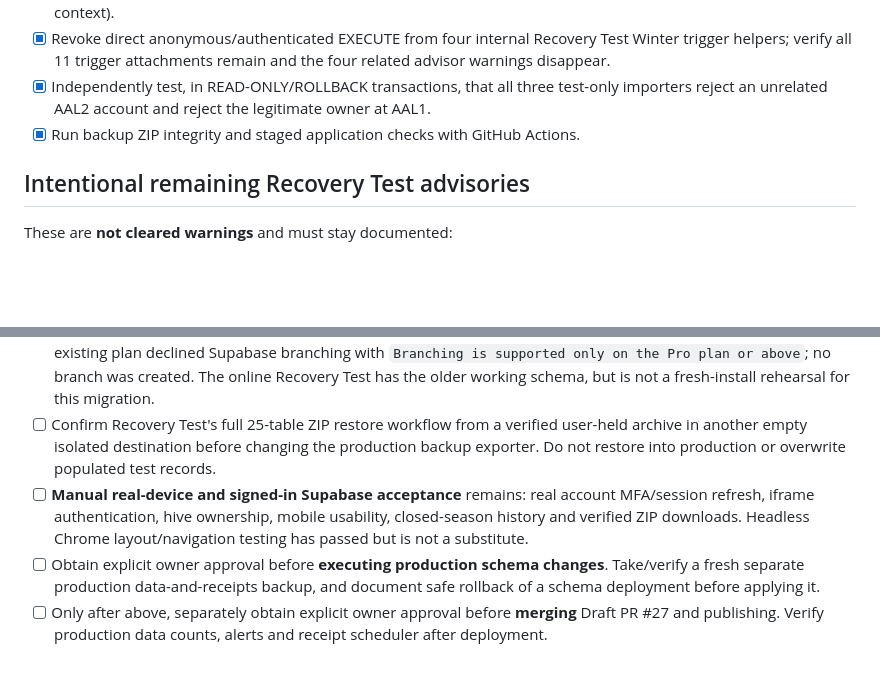
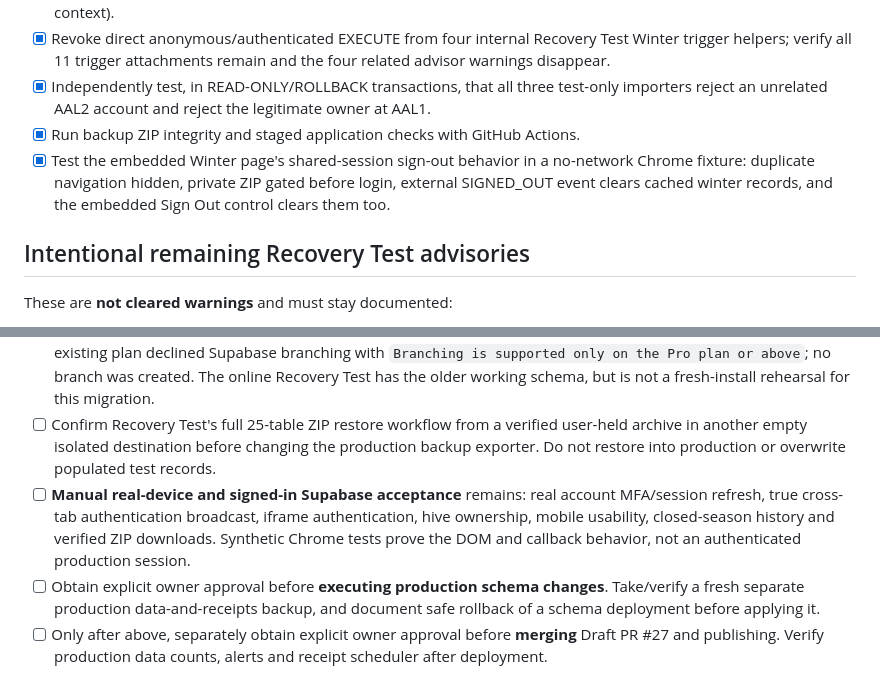
Before and after one commit to tricksbees207-ctrl/tricks-bees-207, a Markdown page: docs/winter-readiness-release-checklist.md, 2 parts joined by grey strips. GitHub-like rendering; blank space fills up the shorter version.

Commit message:
Record offline Chrome regression for Winter embedded sign-out and disclosure protection

```diff
--- a/docs/winter-readiness-release-checklist.md
+++ b/docs/winter-readiness-release-checklist.md
@@ -15,6 +15,7 @@
 - [x] Revoke direct anonymous/authenticated EXECUTE from four internal Recovery Test Winter trigger helpers; verify all 11 trigger attachments remain and the four related advisor warnings disappear.
 - [x] Independently test, in READ-ONLY/ROLLBACK transactions, that all three test-only importers reject an unrelated AAL2 account and reject the legitimate owner at AAL1.
 - [x] Run backup ZIP integrity and staged application checks with GitHub Actions.
+- [x] Test the embedded Winter page's shared-session sign-out behavior in a no-network Chrome fixture: duplicate navigation hidden, private ZIP gated before login, external SIGNED_OUT event clears cached winter records, and the embedded Sign Out control clears them too.
 
 ## Intentional remaining Recovery Test advisories
 
@@ -29,7 +30,7 @@ These are **not cleared warnings** and must stay documented:
 - [ ] Obtain an independent review of `database/migrations/20261021_winter_readiness_production_schema.sql` including SECURITY DEFINER bodies, permissions, audit immutability, and trigger behavior.
 - [ ] Execute a **fresh real Supabase migration rehearsal** on an appropriately isolated project that supports it. The existing plan declined Supabase branching with `Branching is supported only on the Pro plan or above`; no branch was created. The online Recovery Test has the older working schema, but is not a fresh-install rehearsal for this migration.
 - [ ] Confirm Recovery Test's full 25-table ZIP restore workflow from a verified user-held archive in another empty isolated destination before changing the production backup exporter. Do not restore into production or overwrite populated test records.
-- [ ] **Manual real-device and signed-in Supabase acceptance** remains: real account MFA/session refresh, iframe authentication, hive ownership, mobile usability, closed-season history and verified ZIP downloads. Headless Chrome layout/navigation testing has passed but is not a substitute.
+- [ ] **Manual real-device and signed-in Supabase acceptance** remains: real account MFA/session refresh, true cross-tab authentication broadcast, iframe authentication, hive ownership, mobile usability, closed-season history and verified ZIP downloads. Synthetic Chrome tests prove the DOM and callback behavior, not an authenticated production session.
 - [ ] Obtain explicit owner approval before **executing production schema changes**. Take/verify a fresh separate production data-and-receipts backup, and document safe rollback of a schema deployment before applying it.
 - [ ] Only after above, separately obtain explicit owner approval before **merging** Draft PR #27 and publishing. Verify production data counts, alerts and receipt scheduler after deployment.
 
```
